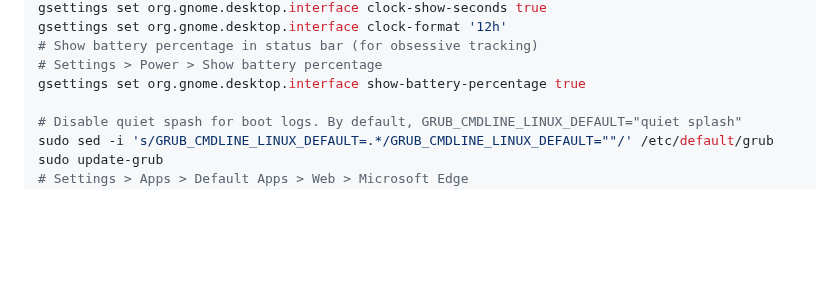
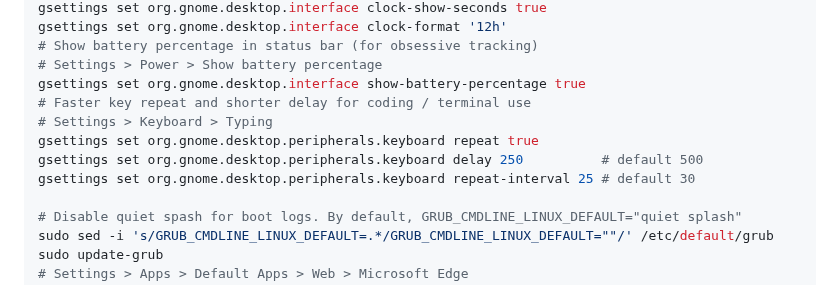
Before and after one commit to sanand0/scripts, a Markdown page: setup/linux.md, the part around the change. Rendered like a GitHub page; blank space fills up the shorter version.

Commit message:
Nov 22, 2025, 3:21 PM

```diff
--- a/setup/linux.md
+++ b/setup/linux.md
@@ -289,6 +289,11 @@ gsettings set org.gnome.desktop.interface clock-format '12h'
 # Show battery percentage in status bar (for obsessive tracking)
 # Settings > Power > Show battery percentage
 gsettings set org.gnome.desktop.interface show-battery-percentage true
+# Faster key repeat and shorter delay for coding / terminal use
+# Settings > Keyboard > Typing
+gsettings set org.gnome.desktop.peripherals.keyboard repeat true
+gsettings set org.gnome.desktop.peripherals.keyboard delay 250          # default 500
+gsettings set org.gnome.desktop.peripherals.keyboard repeat-interval 25 # default 30
 
 # Disable quiet spash for boot logs. By default, GRUB_CMDLINE_LINUX_DEFAULT="quiet splash"
 sudo sed -i 's/GRUB_CMDLINE_LINUX_DEFAULT=.*/GRUB_CMDLINE_LINUX_DEFAULT=""/' /etc/default/grub
```
